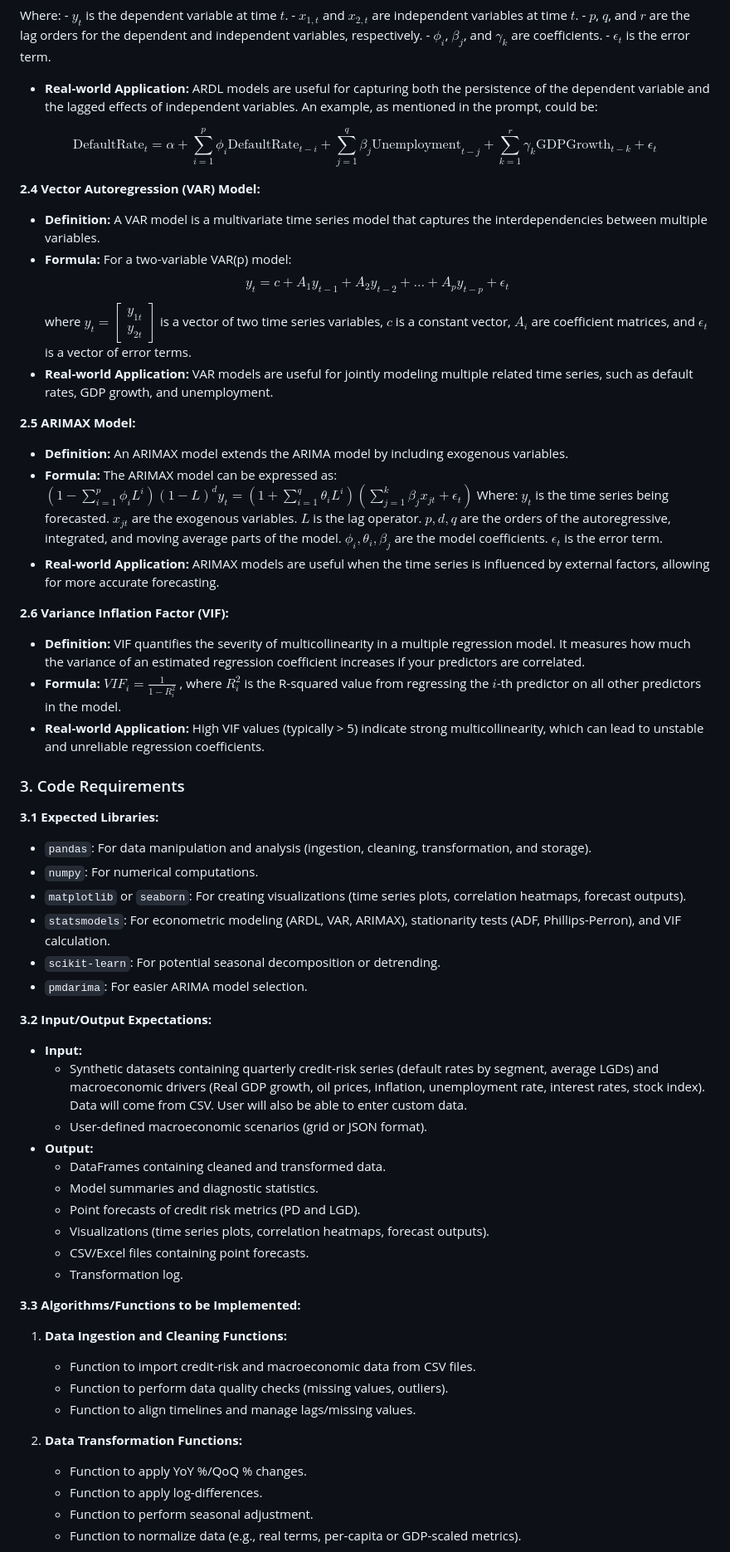
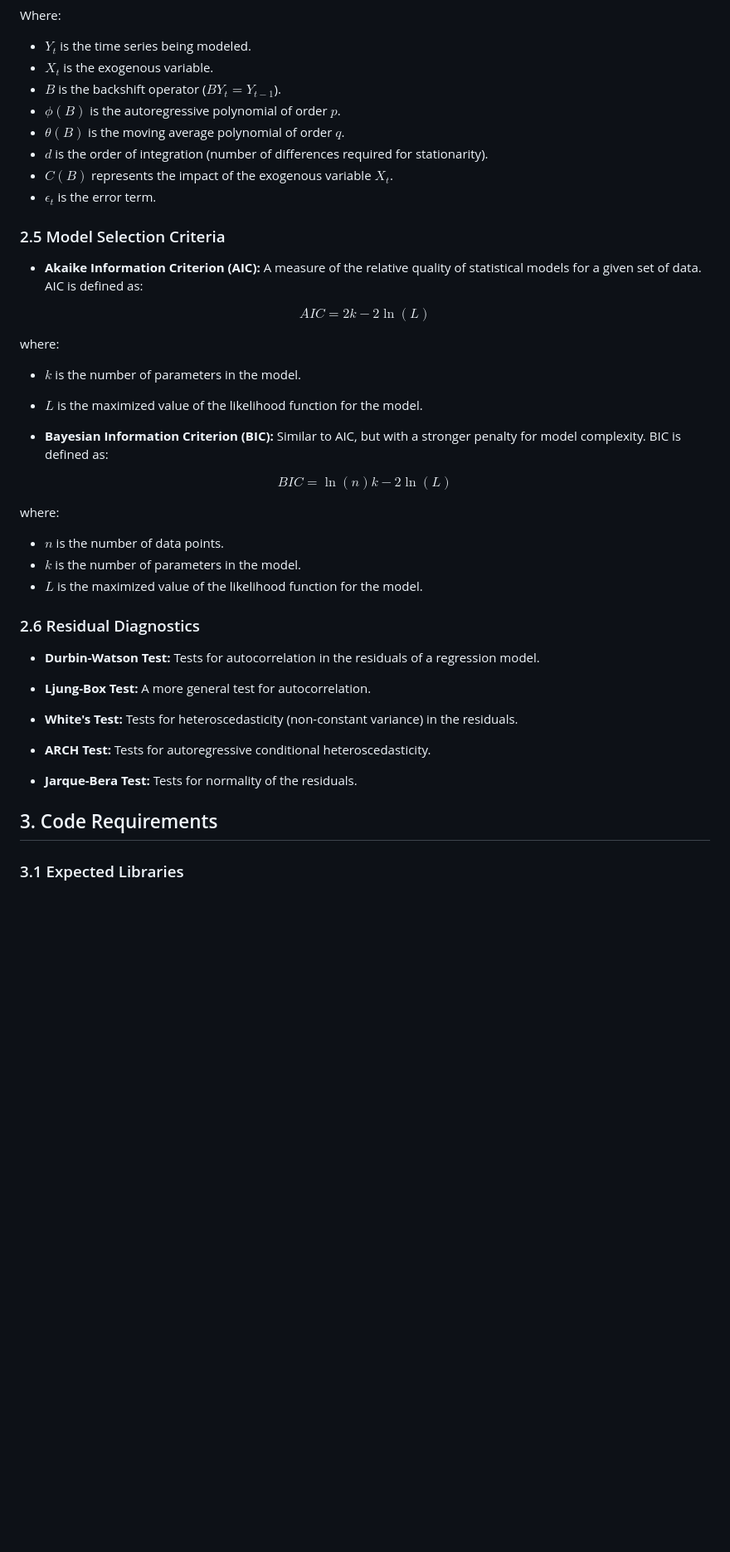
Before and after one commit to shreyas-nikam/6890efb32642dcc3463f222e, a Markdown page: notebook_specifications.md, the part around the change printed below. Shown: that part at 83% size. Drawn GitHub-style; blank space fills up the shorter version.

```diff
--- a/notebook_specifications.md
+++ b/notebook_specifications.md
@@ -50,77 +67,46 @@ $$y_t = \alpha + \sum_{i=1}^{p} \phi_i y_{t-i} + \sum_{j=1}^{q} \beta_j x_{1,t-j
 
 Where:
-    - $y_t$ is the dependent variable at time $t$.
-    - $x_{1,t}$ and $x_{2,t}$ are independent variables at time $t$.
-    - $p$, $q$, and $r$ are the lag orders for the dependent and independent variables, respectively.
-    - $\phi_i$, $\beta_j$, and $\gamma_k$ are coefficients.
-    - $\epsilon_t$ is the error term.
-- **Real-world Application:** ARDL models are useful for capturing both the persistence of the dependent variable and the lagged effects of independent variables.  An example, as mentioned in the prompt, could be:
+*   $Y_t$ is the time series being modeled.
+*   $X_t$ is the exogenous variable.
+*   $B$ is the backshift operator ($BY_t = Y_{t-1}$).
+*   $\phi(B)$ is the autoregressive polynomial of order $p$.
+*   $\theta(B)$ is the moving average polynomial of order $q$.
+*   $d$ is the order of integration (number of differences required for stationarity).
+*   $C(B)$ represents the impact of the exogenous variable $X_t$.
+*   $\epsilon_t$ is the error term.
 
-$$ \text{DefaultRate}_t = \alpha + \sum_{i=1}^{p} \phi_i \text{DefaultRate}_{t-i} + \sum_{j=1}^{q} \beta_j \text{Unemployment}_{t-j} + \sum_{k=1}^{r} \gamma_k \text{GDPGrowth}_{t-k} + \epsilon_t$$
+### 2.5 Model Selection Criteria
 
-**2.4 Vector Autoregression (VAR) Model:**
+*   **Akaike Information Criterion (AIC):** A measure of the relative quality of statistical models for a given set of data. AIC is defined as:
 
-- **Definition:** A VAR model is a multivariate time series model that captures the interdependencies between multiple variables.
-- **Formula:**
-For a two-variable VAR(p) model:
-$$y_t = c + A_1 y_{t-1} + A_2 y_{t-2} + \dots + A_p y_{t-p} + \epsilon_t$$
-where $y_t = \begin{bmatrix} y_{1t} \\ y_{2t} \end{bmatrix}$ is a vector of two time series variables, $c$ is a constant vector, $A_i$ are coefficient matrices, and $\epsilon_t$ is a vector of error terms.
-- **Real-world Application:** VAR models are useful for jointly modeling multiple related time series, such as default rates, GDP growth, and unemployment.
+$$AIC = 2k - 2\ln(L)$$
 
-**2.5 ARIMAX Model:**
+where:
+*   $k$ is the number of parameters in the model.
+*   $L$ is the maximized value of the likelihood function for the model.
 
-- **Definition:**  An ARIMAX model extends the ARIMA model by including exogenous variables.
-- **Formula:** The ARIMAX model can be expressed as:
-$(1 - \sum_{i=1}^{p} \phi_i L^i)(1-L)^d y_t = (1 + \sum_{i=1}^{q} \theta_i L^i) (\sum_{j=1}^{k} \beta_j x_{jt} + \epsilon_t)$
-Where:
-$y_t$ is the time series being forecasted.
-$x_{jt}$ are the exogenous variables.
-$L$ is the lag operator.
-$p, d, q$ are the orders of the autoregressive, integrated, and moving average parts of the model.
-$\phi_i, \theta_i, \beta_j$ are the model coefficients.
-$\epsilon_t$ is the error term.
-- **Real-world Application:** ARIMAX models are useful when the time series is influenced by external factors, allowing for more accurate forecasting.
+*   **Bayesian Information Criterion (BIC):** Similar to AIC, but with a stronger penalty for model complexity.  BIC is defined as:
 
-**2.6 Variance Inflation Factor (VIF):**
+$$BIC = \ln(n)k - 2\ln(L)$$
 
-- **Definition:** VIF quantifies the severity of multicollinearity in a multiple regression model. It measures how much the variance of an estimated regression coefficient increases if your predictors are correlated.
-- **Formula:** $VIF_i = \frac{1}{1 - R_i^2}$ , where $R_i^2$ is the R-squared value from regressing the $i$-th predictor on all other predictors in the model.
-- **Real-world Application:** High VIF values (typically > 5) indicate strong multicollinearity, which can lead to unstable and unreliable regression coefficients.
+where:
+*   $n$ is the number of data points.
+*   $k$ is the number of parameters in the model.
+*   $L$ is the maximized value of the likelihood function for the model.
 
-### 3. Code Requirements
+### 2.6 Residual Diagnostics
 
-**3.1 Expected Libraries:**
+*   **Durbin-Watson Test:** Tests for autocorrelation in the residuals of a regression model.
 
--   `pandas`: For data manipulation and analysis (ingestion, cleaning, transformation, and storage).
--   `numpy`: For numerical computations.
--   `matplotlib` or `seaborn`: For creating visualizations (time series plots, correlation heatmaps, forecast outputs).
--   `statsmodels`: For econometric modeling (ARDL, VAR, ARIMAX), stationarity tests (ADF, Phillips-Perron), and VIF calculation.
--   `scikit-learn`: For potential seasonal decomposition or detrending.
--   `pmdarima`: For easier ARIMA model selection.
+*   **Ljung-Box Test:**  A more general test for autocorrelation.
 
-**3.2 Input/Output Expectations:**
+*   **White's Test:** Tests for heteroscedasticity (non-constant variance) in the residuals.
 
--   **Input:**
-    -   Synthetic datasets containing quarterly credit-risk series (default rates by segment, average LGDs) and macroeconomic drivers (Real GDP growth, oil prices, inflation, unemployment rate, interest rates, stock index). Data will come from CSV. User will also be able to enter custom data.
-    -   User-defined macroeconomic scenarios (grid or JSON format).
--   **Output:**
-    -   DataFrames containing cleaned and transformed data.
-    -   Model summaries and diagnostic statistics.
-    -   Point forecasts of credit risk metrics (PD and LGD).
-    -   Visualizations (time series plots, correlation heatmaps, forecast outputs).
-    -   CSV/Excel files containing point forecasts.
-    -   Transformation log.
+*   **ARCH Test:** Tests for autoregressive conditional heteroscedasticity.
 
-**3.3 Algorithms/Functions to be Implemented:**
+*   **Jarque-Bera Test:** Tests for normality of the residuals.
 
-1.  **Data Ingestion and Cleaning Functions:**
-    -   Function to import credit-risk and macroeconomic data from CSV files.
-    -   Function to perform data quality checks (missing values, outliers).
-    -   Function to align timelines and manage lags/missing values.
+## 3. Code Requirements
 
-2.  **Data Transformation Functions:**
-    -   Function to apply YoY %/QoQ % changes.
-    -   Function to apply log-differences.
-    -   Function to perform seasonal adjustment.
-    -   Function to normalize data (e.g., real terms, per-capita or GDP-scaled metrics).
+### 3.1 Expected Libraries
 
```
Also changed, not shown: other parts of notebook_specifications.md (+143 -69 lines).
